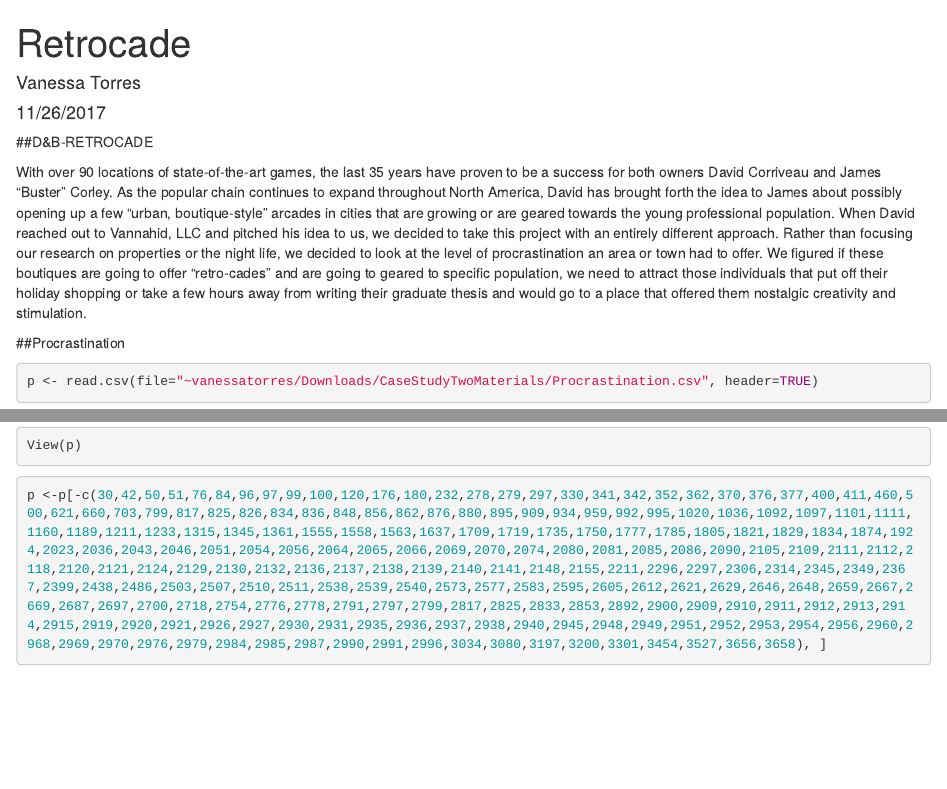
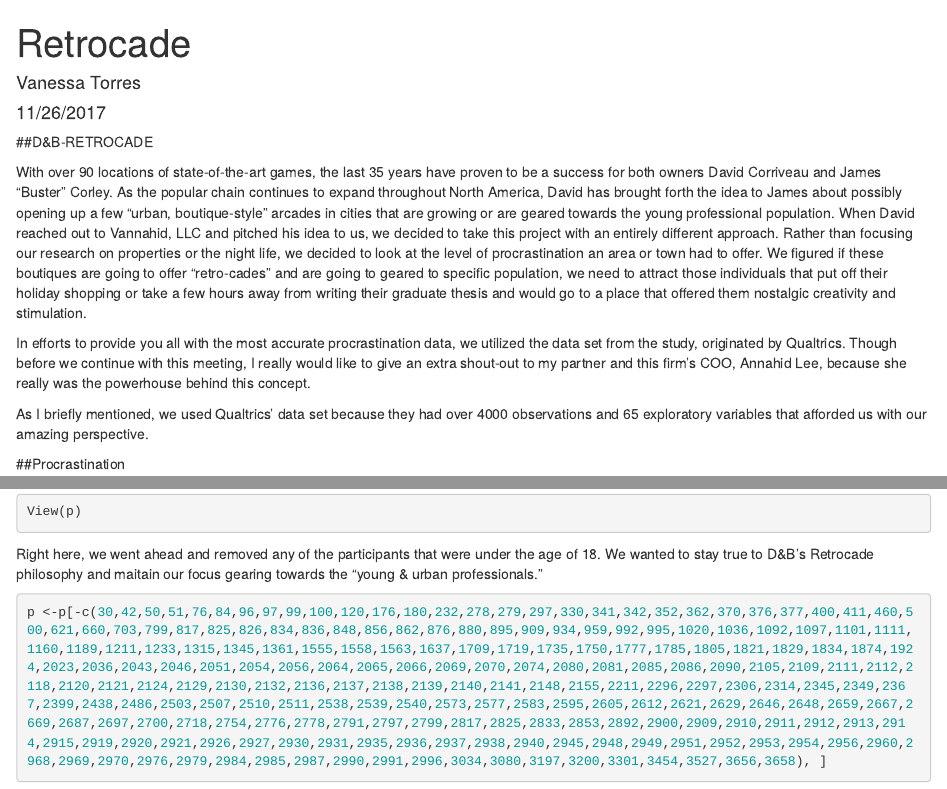
Before and after one commit to vanessat-SMU/DB-Expansion, an R Markdown document (Retrocade.Rmd): the page in a window 1100 px wide, from its top, and a second part further down, joined at a grey line. Rendered offline with R 4.5, knitr and Pandoc, with nearby package versions; some code elsewhere in the file could not run offline; common packages that the code uses without loading them are loaded.

Commit message:
Update Retrocade.Rmd

````diff
--- a/Retrocade.Rmd
+++ b/Retrocade.Rmd
@@ -13,6 +13,9 @@
 
 With over 90 locations of state-of-the-art games, the last 35 years have proven to be a success for both owners David Corriveau and James "Buster" Corley. As the popular chain continues to expand throughout North America, David has brought forth the idea to James about possibly opening up a few "urban, boutique-style" arcades in cities that are growing or are geared towards the young professional population. When David reached out to Vannahid, LLC and pitched his idea to us, we decided to take this project with an entirely different approach. Rather than focusing our research on properties or the night life, we decided to look at the level of procrastination an area or town had to offer.  We figured if these boutiques are going to offer "retro-cades" and are going to geared to specific population, we need to attract those individuals that put off their holiday shopping or take a few hours away from writing their graduate thesis and would go to a place that offered them nostalgic creativity and stimulation.
 
+In efforts to provide you all with the most accurate procrastination data, we utilized the data set from the study, originated by Qualtrics.  Though before we continue with this meeting, I really would like to give an extra shout-out to my partner and this firm's COO, Annahid Lee, because she really was the powerhouse behind this concept.
+
+As I briefly mentioned, we used Qualtrics' data set because they had over 4000 observations and 65 exploratory variables that afforded us with our amazing perspective.
 
 
 ##Procrastination
@@ -75,6 +79,7 @@
 p$SWLSmean <-rowMeans(p[55:59], na.rm=TRUE)
 View(p)
 ```
+Right here, we went ahead and removed any of the participants that were under the age of 18.  We wanted to stay true to D&B's Retrocade philosophy and maitain our focus gearing towards the "young & urban professionals."
 ```{r }
 p <-p[-c(30,42,50,51,76,84,96,97,99,100,120,176,180,232,278,279,297,330,341,342,352,362,370,376,377,400,411,460,500,621,660,703,799,817,825,826,834,836,848,856,862,876,880,895,909,934,959,992,995,1020,1036,1092,1097,1101,1111,1160,1189,1211,1233,1315,1345,1361,1555,1558,1563,1637,1709,1719,1735,1750,1777,1785,1805,1821,1829,1834,1874,1924,2023,2036,2043,2046,2051,2054,2056,2064,2065,2066,2069,2070,2074,2080,2081,2085,2086,2090,2105,2109,2111,2112,2118,2120,2121,2124,2129,2130,2132,2136,2137,2138,2139,2140,2141,2148,2155,2211,2296,2297,2306,2314,2345,2349,2367,2399,2438,2486,2503,2507,2510,2511,2538,2539,2540,2573,2577,2583,2595,2605,2612,2621,2629,2646,2648,2659,2667,2669,2687,2697,2700,2718,2754,2776,2778,2791,2797,2799,2817,2825,2833,2853,2892,2900,2909,2910,2911,2912,2913,2914,2915,2919,2920,2921,2926,2927,2930,2931,2935,2936,2937,2938,2940,2945,2948,2949,2951,2952,2953,2954,2956,2960,2968,2969,2970,2976,2979,2984,2985,2987,2990,2991,2996,3034,3080,3197,3200,3301,3454,3527,3656,3658), ]
 View(p)
````
Also changed, not shown: Retrocade.Rmd (1 more changed lines).
